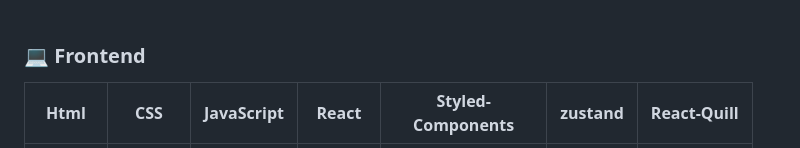
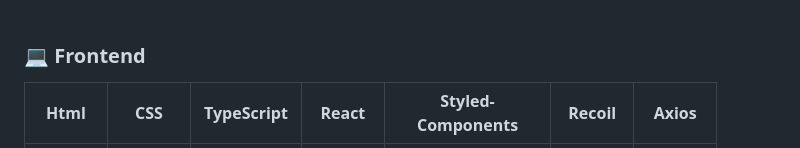
Before and after one commit to codestates-seb/seb42_main_032, a Markdown page: README.md, the part around the change printed below. Rendered like a GitHub page.

```diff
--- a/README.md
+++ b/README.md
@@ -30,5 +30,5 @@
 
 ### <span style=""> 💻 **Frontend** </span>
 
-|                                                                                     Html                                                                                     |                                                                                                       CSS                                                                                                        |                                                                          JavaScript                                                                           |                                                                              React                                                                               |                                                                        Styled-<br>Components                                                                        |                                                                               zustand                                                                               |                                                                                              React-Quill                                                                                              |
+|                                                                                     Html                                                                                     |                                                                                                       CSS                                                                                                        |                                                                          TypeScript                                                                           |                                                                              React                                                                               |                                                                        Styled-<br>Components                                                                        |                                                                               Recoil                                                                               |                                                                                              Axios                                                                                              |
 | :--------------------------------------------------------------------------------------------------------------------------------------------------------------------------: | :--------------------------------------------------------------------------------------------------------------------------------------------------------------------------------------------------------------: | :-----------------------------------------------------------------------------------------------------------------------------------------------------------: | :--------------------------------------------------------------------------------------------------------------------------------------------------------------: | :-----------------------------------------------------------------------------------------------------------------------------------------------------------------: | :-----------------------------------------------------------------------------------------------------------------------------------------------------------------: | :---------------------------------------------------------------------------------------------------------------------------------------------------------------------------------------------------: |
```
Also changed, not shown: other parts of README.md (+1 -1 lines).
